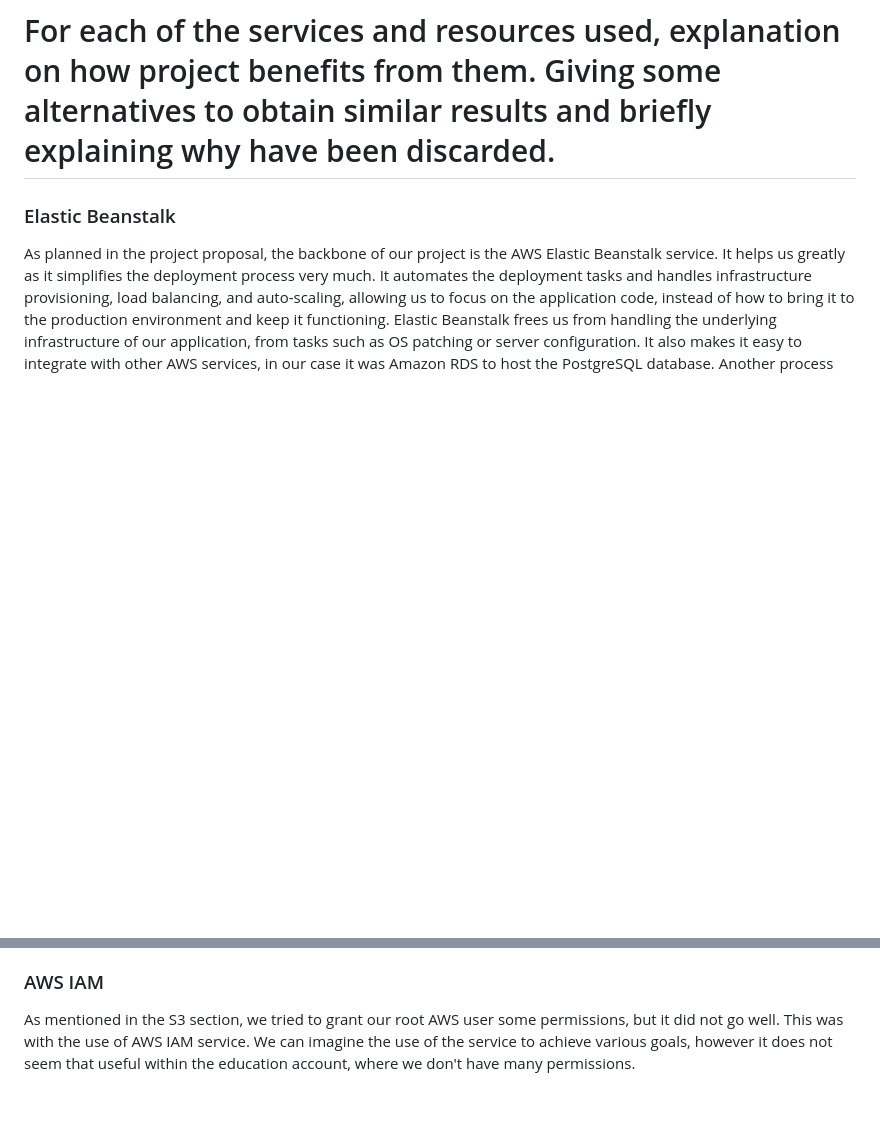
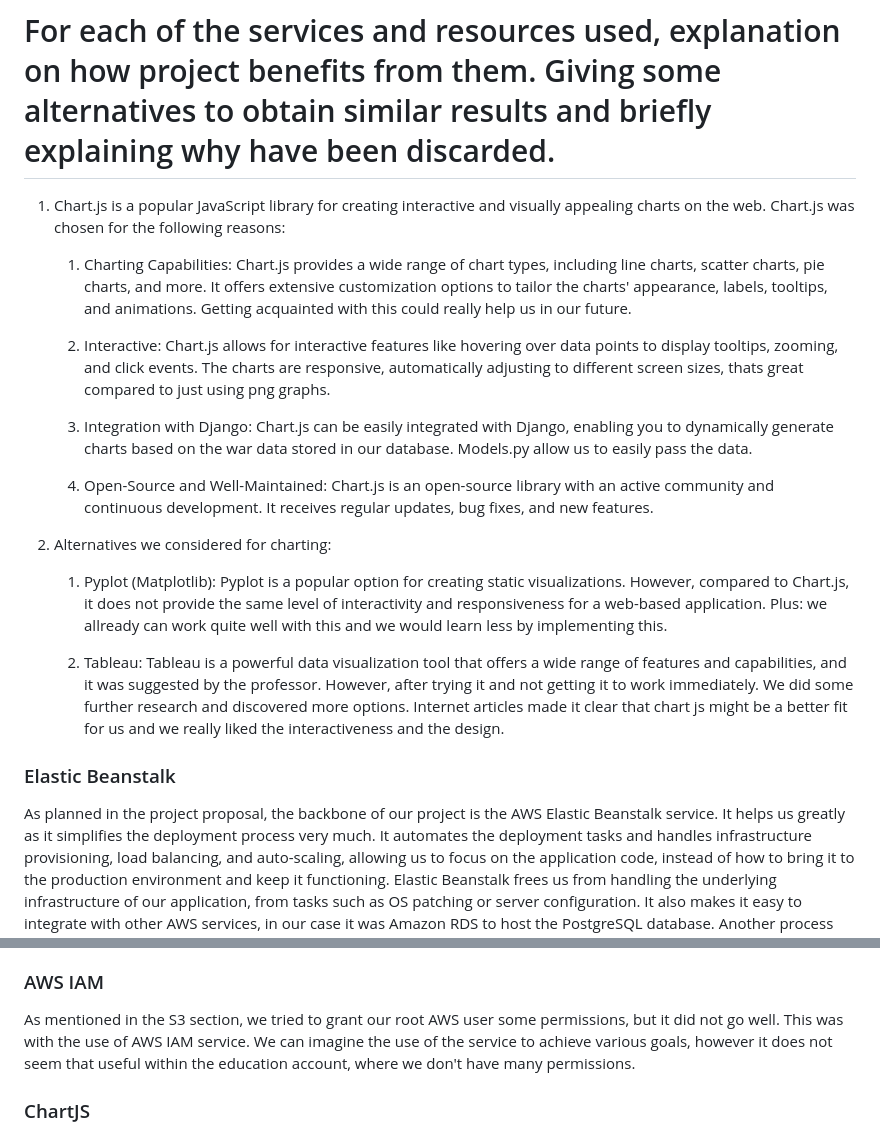
Before and after one commit to michielplatteau/CCBDA_project, a Markdown page: README.md, 2 parts joined by grey strips. Drawn GitHub-style; blank space fills up the shorter version.

Commit message:
chartjs vs tableau en pyplot

```diff
--- a/README.md
+++ b/README.md
@@ -236,6 +236,24 @@ without any problems, it was a very satisfying feeling.
 
 # For each of the services and resources used, explanation on how project benefits from them. Giving some alternatives to obtain similar results and briefly explaining why have been discarded.
 
+1. Chart.js is a popular JavaScript library for creating interactive and visually appealing charts on the web. Chart.js was chosen for the following reasons:
+
+   1. Charting Capabilities: Chart.js provides a wide range of chart types, including line charts, scatter charts, pie charts, and more. It offers extensive customization options to tailor the charts' appearance, labels, tooltips, and animations.
+   Getting acquainted with this could really help us in our future.
+
+   2. Interactive: Chart.js allows for interactive features like hovering over data points to display tooltips, zooming, and click events. The charts are responsive, automatically adjusting to different screen sizes, thats great compared to just using png graphs.
+
+   3. Integration with Django: Chart.js can be easily integrated with Django, enabling you to dynamically generate charts based on the war data stored in our database. Models.py allow us to easily pass the data.
+
+   4. Open-Source and Well-Maintained: Chart.js is an open-source library with an active community and continuous development. It receives regular updates, bug fixes, and new features.
+
+2. Alternatives we considered for charting:
+
+   1. Pyplot (Matplotlib): Pyplot is a popular option for creating static visualizations. However, compared to Chart.js, it does not provide the same level of interactivity and responsiveness for a web-based application. Plus: we allready can work quite well with this and we would learn less by implementing this.
+
+   2. Tableau: Tableau is a powerful data visualization tool that offers a wide range of features and capabilities, and it was suggested by the professor. However, after trying it and not getting it to work immediately. We
+   did some further research and discovered more options. Internet articles made it clear that chart js might be a better fit for us and we really liked the interactiveness and the design.
+
 ### Elastic Beanstalk
 As planned in the project proposal, the backbone of our project is the AWS Elastic Beanstalk service.
 It helps us greatly as it simplifies the deployment process very much. It automates the deployment tasks
@@ -288,6 +306,11 @@ As mentioned in the S3 section, we tried to grant our root AWS user some permiss
 This was with the use of AWS IAM service. We can imagine the use of the service to achieve
 various goals, however it does not seem that useful within the education account, where we don't have many permissions.
 
+### ChartJS
+
+
+
+
 # Listing the hours invested, by each member, for all the main tasks of the project (i.e., architectural design, research and documentation on services and resources, coding, meetings, written documentation, etc). What is the project deviation in hours. How could the team have deviated less from the initial hour count breakdown?
 
 [//]: # (Guillem)
```
